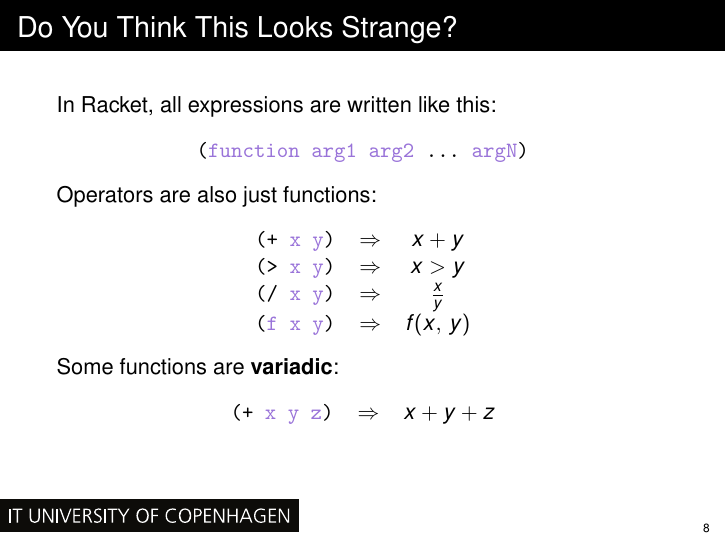
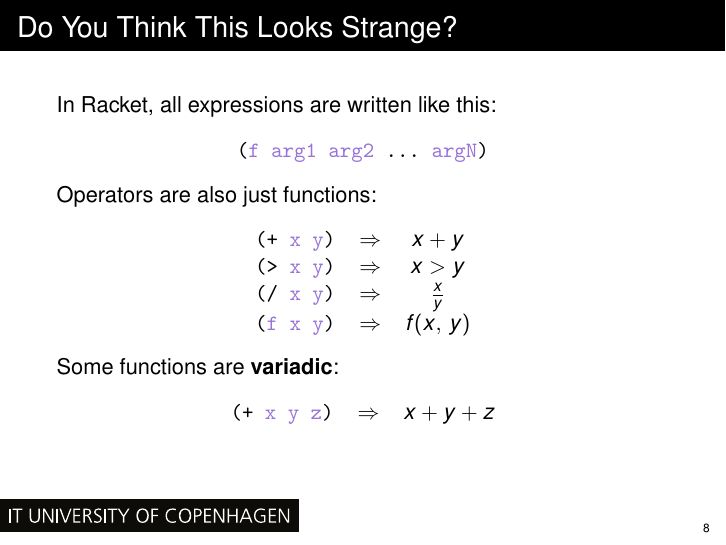
Before and after one commit to fbie/parallel-functional-lectures, LaTeX slides (1/slides/1.tex): page 22 of 67. Compiled offline with pdfLaTeX.

Commit message:
use f instead of function

```diff
--- a/1/slides/1.tex
+++ b/1/slides/1.tex
@@ -153,7 +153,7 @@ We can check its value in the interactive mode:
   In Racket, all expressions are written like this:
 
   \begin{center}
-    \lstinline{(function arg1 arg2 ... argN)}
+    \lstinline{(f arg1 arg2 ... argN)}
   \end{center}
 
   \pause{}
```
